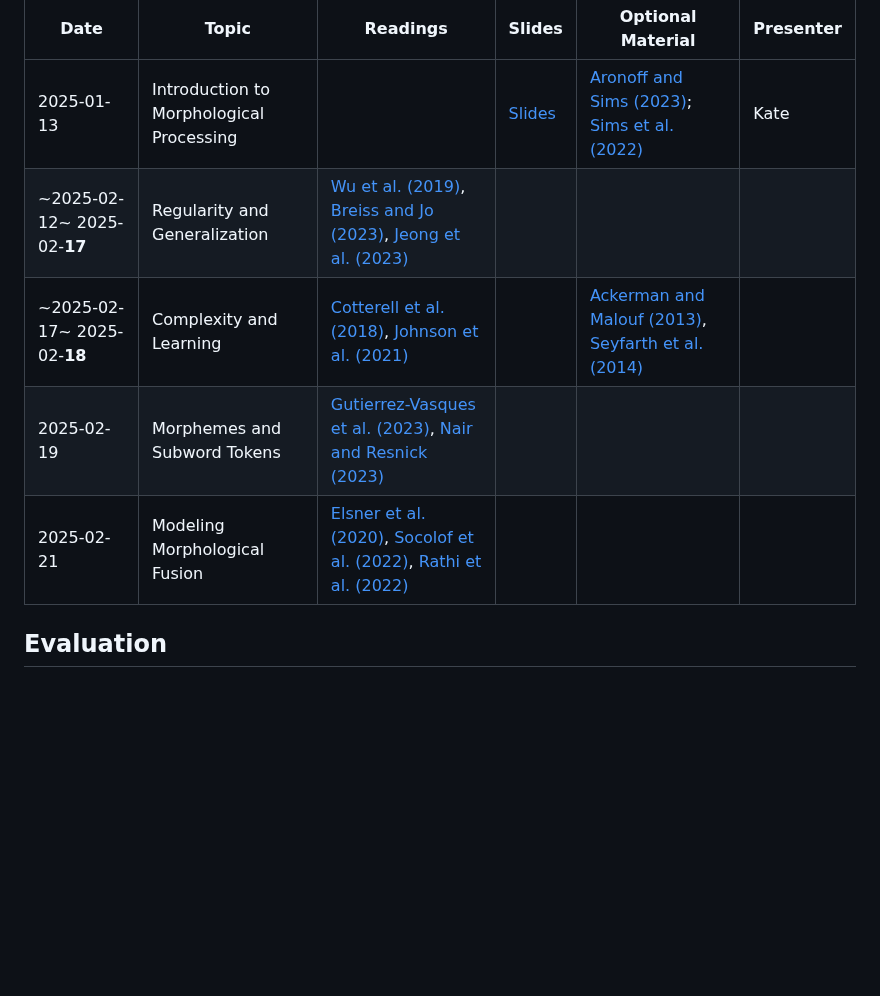
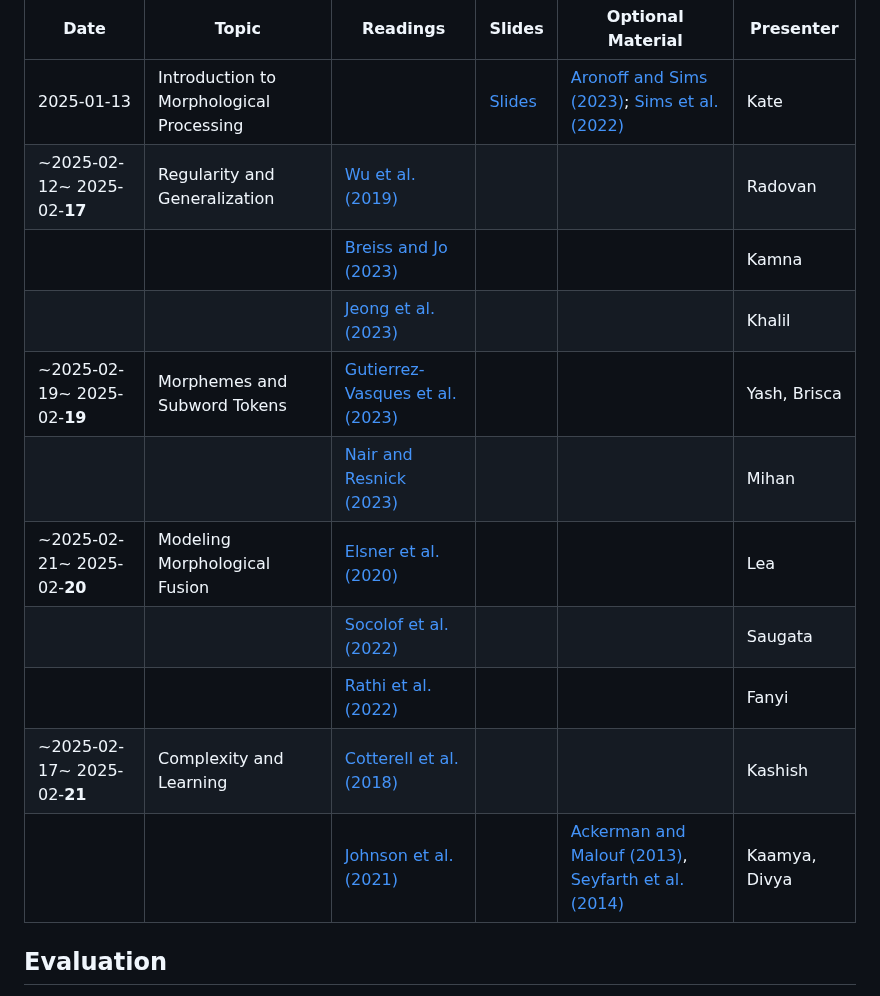
Before and after one commit to lacoco-lab/lacoco-lab.github.io, a Markdown page: courses/morphology-2025/index.md, the part around the change. Drawn GitHub-style; blank space fills up the shorter version.

```diff
--- a/courses/morphology-2025/index.md
+++ b/courses/morphology-2025/index.md
@@ -42,10 +42,16 @@ Students that do not present on a given day are expected to prepare a one- to tw
 | Date          | Topic               | Readings  | Slides  | Optional Material | Presenter  |
 | ------------- | ------------------- | ------- | ------- | --------------------- | ---------- |
 |  2025-01-13    | Introduction to Morphological Processing               |  | [Slides](https://docs.google.com/presentation/d/1XgrUpUMe2AMH3_Y4nfBrz3Odh_SvVhOdzXefi68bm18/edit?usp=sharing) |      [Aronoff and Sims (2023)](https://www.researchgate.net/publication/367297686_The_relational_nature_of_morphology); [Sims et al. (2022)](https://www.researchgate.net/publication/353435629_At_the_Intersection_of_Cognitive_Processes_and_Linguistic_Diversity)          |     Kate     |
-| ~2025-02-12~ 2025-02-**17**    |  Regularity and Generalization  | [Wu et al. (2019)](https://aclanthology.org/P19-1505/), [Breiss and Jo (2023)](https://aclanthology.org/2023.sigmorphon-1.14/), [Jeong et al. (2023)](https://aclanthology.org/2023.sigmorphon-1.16/)  |  |     |   |
-| ~2025-02-17~ 2025-02-**18**    | Complexity and Learning | [Cotterell et al. (2018)](http://www.mitpressjournals.org/doi/pdf/10.1162/tacl_a_00271), [Johnson et al. (2021)](https://jlm.ipipan.waw.pl/index.php/JLM/article/view/259)  |  | [Ackerman and Malouf (2013)](https://muse.jhu.edu/article/521667), [Seyfarth et al. (2014)](https://journals.linguisticsociety.org/proceedings/index.php/BLS/article/view/3154)  |   |
-| 2025-02-19    |  Morphemes and Subword Tokens | [Gutierrez-Vasques et al. (2023)](https://doi.org/10.1162/coli_a_00489), [Nair and Resnick (2023)](https://aclanthology.org/2023.findings-emnlp.752)  |  |     |   |
-| 2025-02-21    |  Modeling Morphological Fusion | [Elsner et al. (2020)](https://aclanthology.org/2020.scil-1.4), [Socolof et al. (2022)](https://aclanthology.org/2022.coling-1.5), [Rathi et al. (2022)](https://escholarship.org/uc/item/0v03z6xb) |  |     |   |
+| ~2025-02-12~ 2025-02-**17**    |  Regularity and Generalization  | [Wu et al. (2019)](https://aclanthology.org/P19-1505/) |  |     |  Radovan |
+|     |    | [Breiss and Jo (2023)](https://aclanthology.org/2023.sigmorphon-1.14/) |  |     | Kamna  |
+|   |    |  [Jeong et al. (2023)](https://aclanthology.org/2023.sigmorphon-1.16/)  |  |     |  Khalil |
+| ~2025-02-19~  2025-02-**19**  |  Morphemes and Subword Tokens | [Gutierrez-Vasques et al. (2023)](https://doi.org/10.1162/coli_a_00489)  |  |     | Yash, Brisca  |
+|   |   |  [Nair and Resnick (2023)](https://aclanthology.org/2023.findings-emnlp.752)  |  |     |  Mihan |
+| ~2025-02-21~   2025-02-**20**  |  Modeling Morphological Fusion | [Elsner et al. (2020)](https://aclanthology.org/2020.scil-1.4) |  |     | Lea  |
+|   |   |  [Socolof et al. (2022)](https://aclanthology.org/2022.coling-1.5) |  |     | Saugata  |
+|   |   |  [Rathi et al. (2022)](https://escholarship.org/uc/item/0v03z6xb) |  |     |  Fanyi |
+| ~2025-02-17~ 2025-02-**21**    | Complexity and Learning | [Cotterell et al. (2018)](http://www.mitpressjournals.org/doi/pdf/10.1162/tacl_a_00271)  |  |  |  Kashish |
+|     |  | [Johnson et al. (2021)](https://jlm.ipipan.waw.pl/index.php/JLM/article/view/259)  |  | [Ackerman and Malouf (2013)](https://muse.jhu.edu/article/521667), [Seyfarth et al. (2014)](https://journals.linguisticsociety.org/proceedings/index.php/BLS/article/view/3154)   |  Kaamya, Divya |
 
 
 
```
